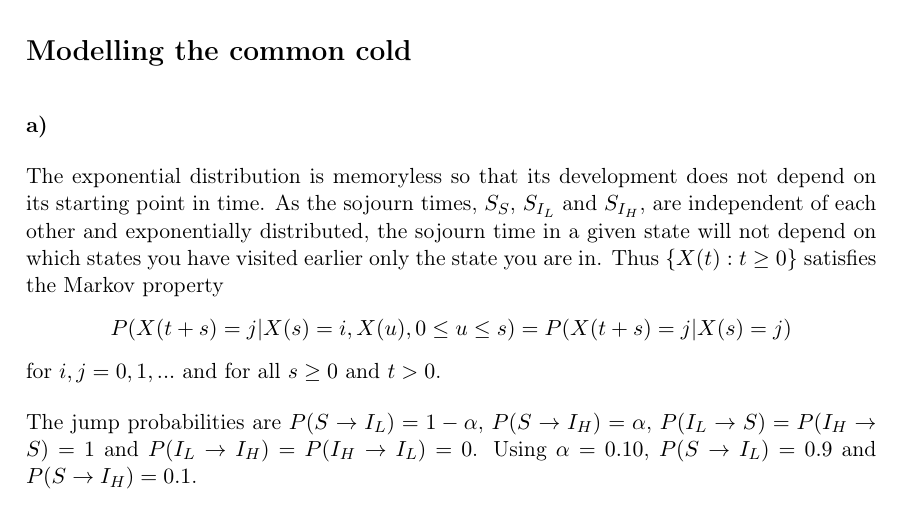
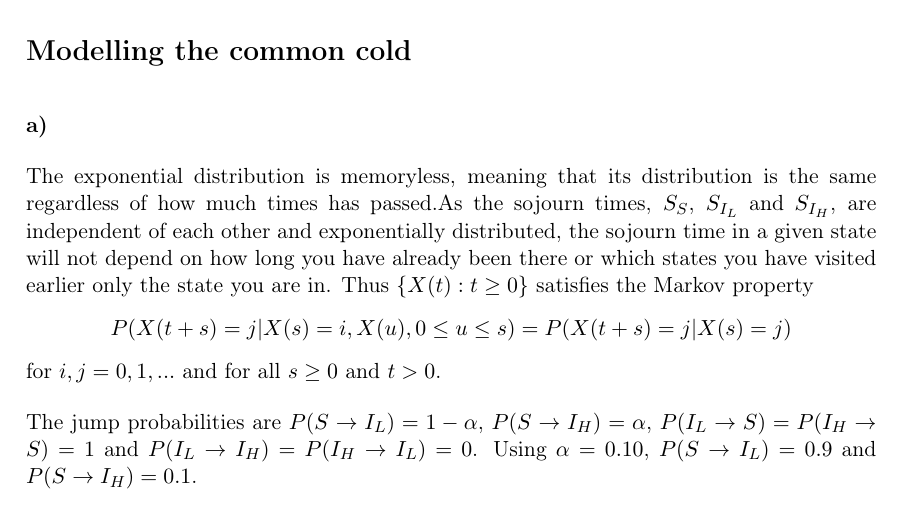
Before and after one commit to vivekapriyas/StokMod_2, a LaTeX document (main.tex, which reads oppg_1a.tex): part of page 1 of 4, cut so that both start at the same text. Compiled offline with pdfLaTeX.

Commit message:
Updates from Overleaf

```diff
--- a/oppg_1a.tex
+++ b/oppg_1a.tex
@@ -1,5 +1,5 @@
 
-The exponential distribution is memoryless so that its development does not depend on its starting point in time. As the sojourn times, $S_S$, $S_{I_L}$ and $S_{I_H}$, are independent of each other and exponentially distributed, the sojourn time in a given state will not depend on which states you have visited earlier only the state you are in. Thus $\{X(t):t \geq 0 \}$  satisfies the Markov property
+The exponential distribution is memoryless, meaning that its distribution is the same regardless of how much times has passed.As the sojourn times, $S_S$, $S_{I_L}$ and $S_{I_H}$, are independent of each other and exponentially distributed, the sojourn time in a given state will not depend on how long you have already been there or which states you have visited earlier only the state you are in. Thus $\{X(t):t \geq 0 \}$  satisfies the Markov property
 $$P(X(t+s)=j|X(s)=i, X(u), 0 \leq u \leq s)=P(X(t+s)=j|X(s)=j)$$
 for $i,j = 0,1,...$ and for all $s \geq 0$ and $t >0 $.
 
```
